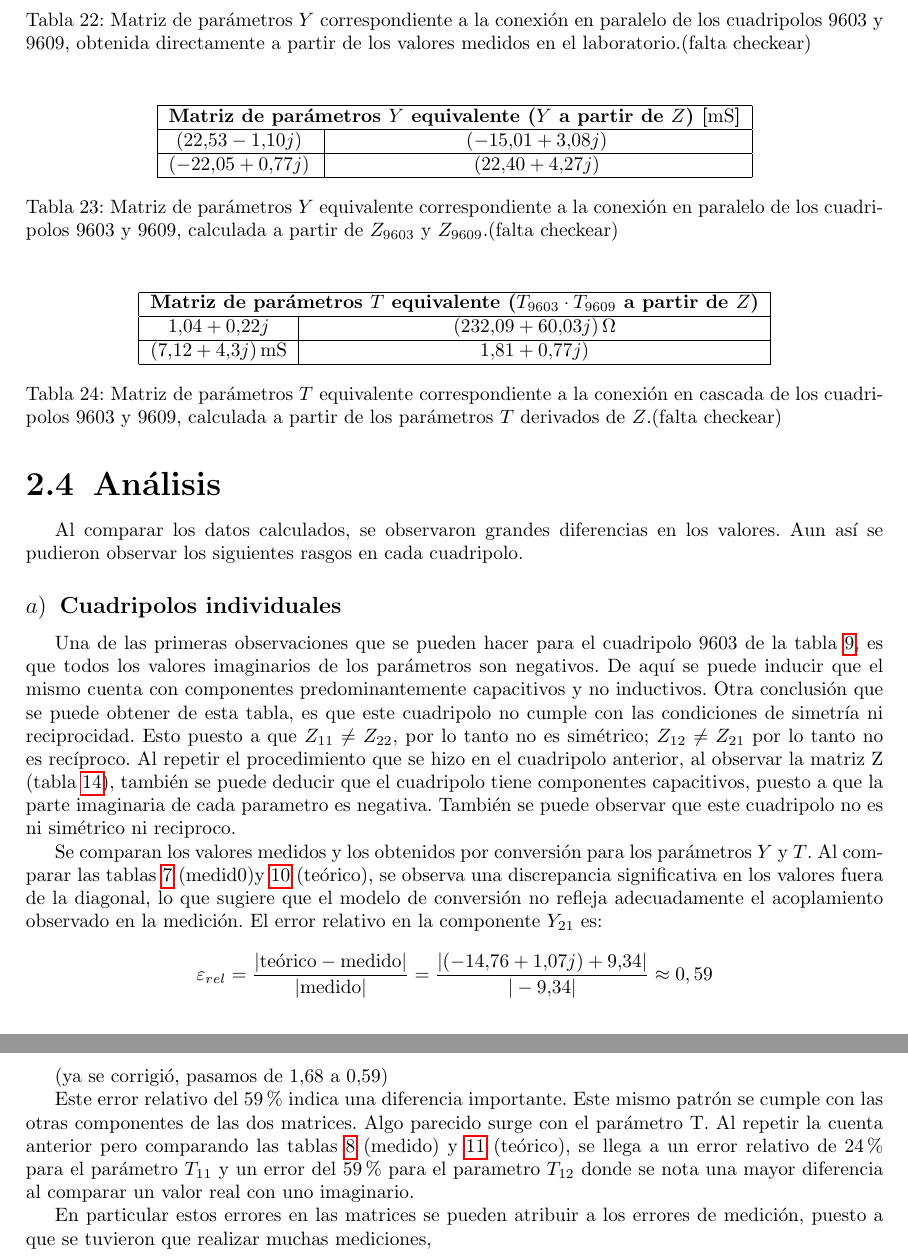
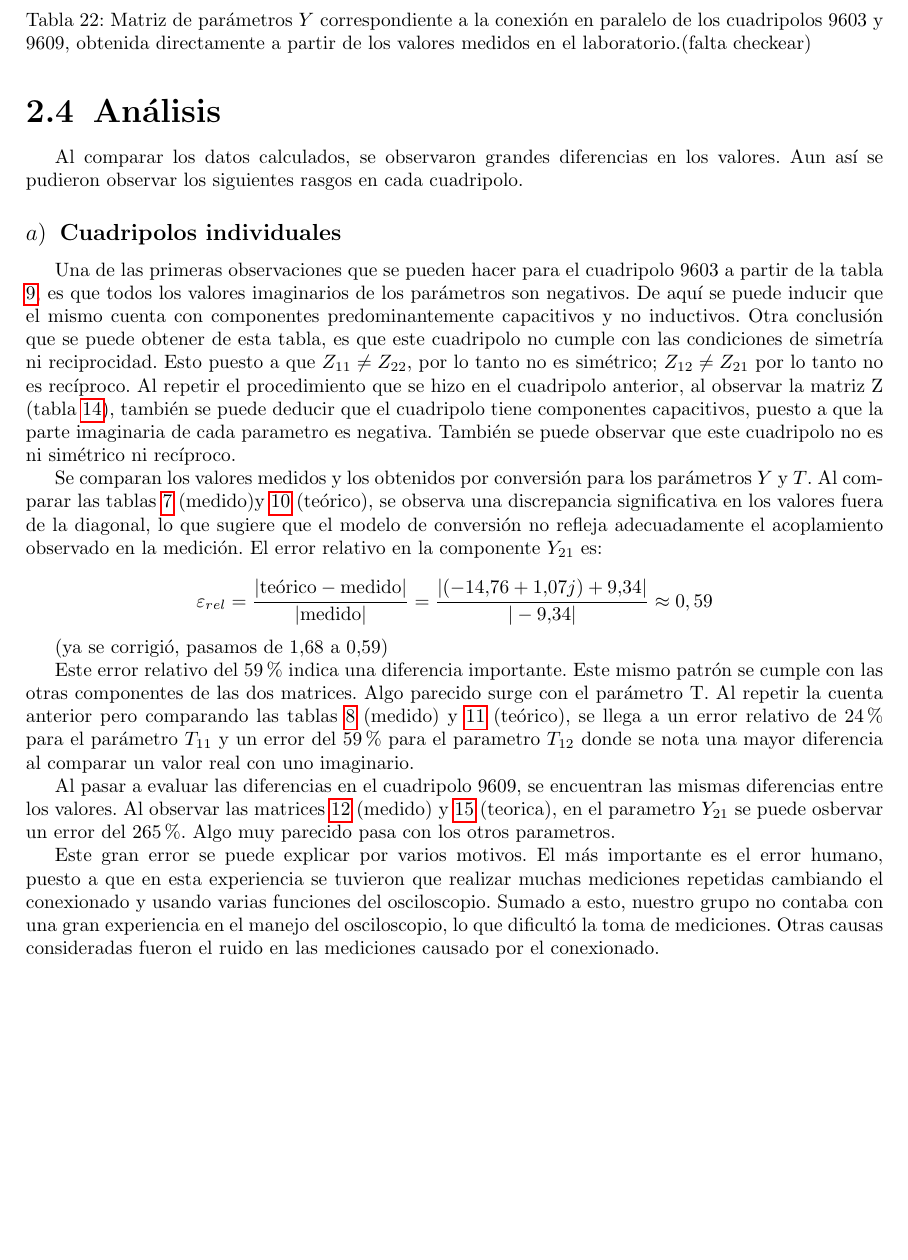
Before and after one commit to Jcaorsi/Labo_TC1, a LaTeX document (TP4_Cuadripolos/main.tex, which reads TP4_Cuadripolos/desarrolloAnalisis.tex, TP4_Cuadripolos/desarrolloSinAnalisis.tex): two parts of pages 14 and 15 of 15 before the commit and part of page 14 of 15 after it, the two joined at a grey line, cut so that both start at the same text, the shorter picture padded with empty space. Compiled offline with pdfLaTeX.

Commit message:
analisis

```diff
--- a/TP4_Cuadripolos/desarrolloAnalisis.tex
+++ b/TP4_Cuadripolos/desarrolloAnalisis.tex
@@ -5,10 +5,10 @@ Al comparar los datos calculados, se observaron grandes diferencias en los valor
 \subsubsection{Cuadripolos individuales}
 
 
-Una de las primeras observaciones que se pueden hacer para el cuadripolo 9603 de la tabla \ref{tab:matriz_Z9603}, es que todos los valores imaginarios de los parámetros son negativos. De aquí se puede inducir que el mismo cuenta con componentes predominantemente capacitivos y no inductivos. Otra conclusión que se puede obtener de esta tabla, es que este cuadripolo no cumple con las condiciones de simetría ni reciprocidad. Esto puesto a que $Z_{11} \neq Z_{22}$, por lo tanto no es simétrico; $Z_{12} \neq Z_{21}$ por lo tanto no es recíproco.
-Al repetir el procedimiento que se hizo en el cuadripolo anterior, al observar la matriz Z (tabla \ref{tab:matriz_Z9609}), también se puede deducir que el cuadripolo tiene componentes capacitivos, puesto a que la parte imaginaria de cada parametro es negativa. También se puede observar que este cuadripolo no es ni simétrico ni reciproco.
+Una de las primeras observaciones que se pueden hacer para el cuadripolo 9603 a partir de la tabla \ref{tab:matriz_Z9603}, es que todos los valores imaginarios de los parámetros son negativos. De aquí se puede inducir que el mismo cuenta con componentes predominantemente capacitivos y no inductivos. Otra conclusión que se puede obtener de esta tabla, es que este cuadripolo no cumple con las condiciones de simetría ni reciprocidad. Esto puesto a que $Z_{11} \neq Z_{22}$, por lo tanto no es simétrico; $Z_{12} \neq Z_{21}$ por lo tanto no es recíproco.
+Al repetir el procedimiento que se hizo en el cuadripolo anterior, al observar la matriz Z (tabla \ref{tab:matriz_Z9609}), también se puede deducir que el cuadripolo tiene componentes capacitivos, puesto a que la parte imaginaria de cada parametro es negativa. También se puede observar que este cuadripolo no es ni simétrico ni recíproco.
 
-Se comparan los valores medidos y los obtenidos por conversión para los parámetros $Y$ y $T$. Al comparar las tablas \ref{tab:matriz_Y9603} (medid0)y \ref{tab:matriz_Y9603_indirecta} (teórico), se observa una discrepancia significativa en los valores fuera de la diagonal, lo que sugiere que el modelo de conversión no refleja adecuadamente el acoplamiento observado en la medición. El error relativo en la componente $Y_{21}$ es:
+Se comparan los valores medidos y los obtenidos por conversión para los parámetros $Y$ y $T$. Al comparar las tablas \ref{tab:matriz_Y9603} (medido)y \ref{tab:matriz_Y9603_indirecta} (teórico), se observa una discrepancia significativa en los valores fuera de la diagonal, lo que sugiere que el modelo de conversión no refleja adecuadamente el acoplamiento observado en la medición. El error relativo en la componente $Y_{21}$ es:
 
 %\subsubsection*{Parámetros $Y$}
 
@@ -52,7 +52,9 @@ Se comparan los valores medidos y los obtenidos por conversión para los paráme
 
 Este error relativo del 59\% indica una diferencia importante. Este mismo patrón se cumple con las otras componentes de las dos matrices. Algo parecido surge con el parámetro T. Al repetir la cuenta anterior pero comparando las tablas \ref{tab:matriz_T9603} (medido) y \ref{tab:matriz_T9603_indirecta} (teórico), se llega a un error relativo de 24\% para el parámetro $T_{11}$ y un error del 59\% para el parametro $T_{12}$ donde se nota una mayor diferencia al comparar un valor real con uno imaginario. \par
 
-En particular estos errores en las matrices se pueden atribuir a los errores de medición, puesto a que se tuvieron que realizar muchas mediciones,
+Al pasar a evaluar las diferencias en el cuadripolo 9609, se encuentran las mismas diferencias entre los valores. Al observar las matrices \ref{tab:matriz_Y_9609} (medido) y \ref{tab:matriz_Y9609_indirecta} (teorica), en el parametro $Y_{21}$ se puede osbervar un error del 265\%. Algo muy parecido pasa con los otros parametros.
+
+Este gran error se puede explicar por varios motivos. El más importante es el error humano, puesto a que en esta experiencia se tuvieron que realizar muchas mediciones repetidas cambiando el conexionado y usando varias funciones del osciloscopio. Sumado a esto, nuestro grupo no contaba con una gran experiencia en el manejo del osciloscopio, lo que dificultó la toma de mediciones. Otras causas consideradas fueron el ruido en las mediciones causado por el conexionado.
 
 %\subsubsection*{Parámetros $T$}
 
--- a/TP4_Cuadripolos/desarrolloSinAnalisis.tex
+++ b/TP4_Cuadripolos/desarrolloSinAnalisis.tex
@@ -373,29 +373,3 @@ $8.48 - 0.59j\, $ & $13.77 + 5.01 j\,$ \\ \hline
 \caption{Matriz de parámetros $Y$ correspondiente a la conexión en paralelo de los cuadripolos 9603 y 9609, obtenida directamente a partir de los valores medidos en el laboratorio.(falta checkear)}
 \label{tab:matriz_Y_paralelo_directa}
 \end{table}
-
-\begin{table}[H]
-\centering
-\begin{tabular}{|c|c|}
-\hline
-\multicolumn{2}{|c|}{\textbf{Matriz de parámetros $Y$ equivalente ($Y$ a partir de $Z$) [$\mathrm{mS}$]}} \\ \hline
-$(22.53 - 1.10j)\,$ & $(-15.01 + 3.08j)\,$ \\ \hline
-$(-22.05 + 0.77j)\,$ & $(22.40 + 4.27j)\,$ \\ \hline
-\end{tabular}
-\caption{Matriz de parámetros $Y$ equivalente correspondiente a la conexión en paralelo de los cuadripolos 9603 y 9609, calculada a partir de $Z_{9603}$ y $Z_{9609}$.(falta checkear)}
-\label{tab:matriz_Y_paralelo_desdeZ}
-\end{table}
-
-\begin{table}[H]
-\centering
-\begin{tabular}{|c|c|}
-\hline
-\multicolumn{2}{|c|}{\textbf{Matriz de parámetros $T$ equivalente ($T_{9603} \cdot T_{9609}$ a partir de $Z$)}} \\ \hline
-$1.04 + 0.22j$ & $(232.09 + 60.03j)\,\Omega$ \\ \hline
-$(7.12 + 4.3 j)\,\mathrm{mS}$ & $1.81 + 0.77
-
-j)$ \\ \hline
-\end{tabular}
-\caption{Matriz de parámetros $T$ equivalente correspondiente a la conexión en cascada de los cuadripolos 9603 y 9609, calculada a partir de los parámetros $T$ derivados de $Z$.(falta checkear)}
-\label{tab:matriz_T_cascada_desdeZ}
-\end{table}
```
Also changed, not shown: TP4_Cuadripolos/main.pdf, 4 other files.
